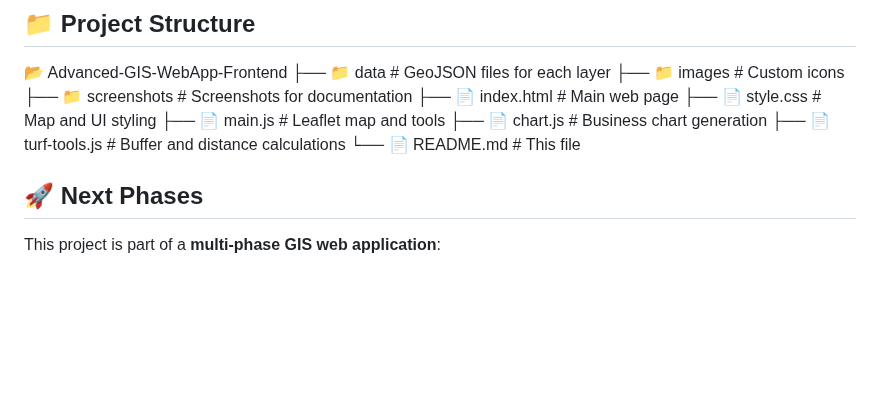
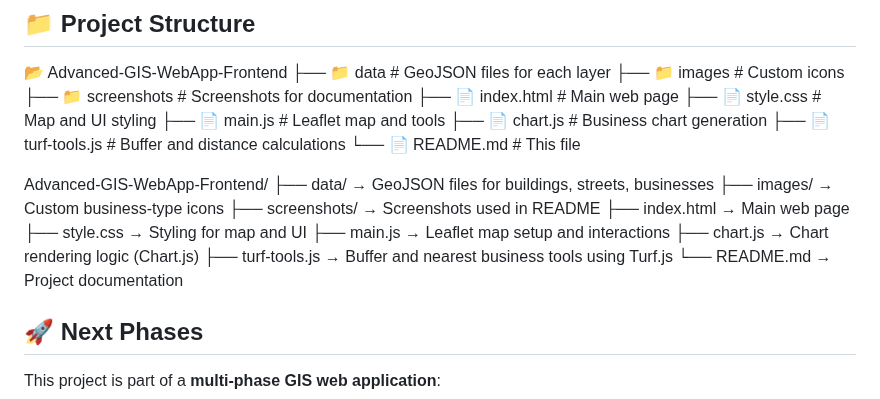
Before and after one commit to essamun/Advanced-GIS-WebApp-Frontend, a Markdown page: README.md, the part around the change. GitHub-like rendering; blank space fills up the shorter version.

```diff
--- a/README.md
+++ b/README.md
@@ -65,6 +65,19 @@ This project is the **first phase** of a multi-part GIS application, showcasing
 └── 📄 README.md          # This file
 
 
+Advanced-GIS-WebApp-Frontend/
+├── data/            → GeoJSON files for buildings, streets, businesses
+├── images/          → Custom business-type icons
+├── screenshots/     → Screenshots used in README
+├── index.html       → Main web page
+├── style.css        → Styling for map and UI
+├── main.js          → Leaflet map setup and interactions
+├── chart.js         → Chart rendering logic (Chart.js)
+├── turf-tools.js    → Buffer and nearest business tools using Turf.js
+└── README.md        → Project documentation
+
+
+
 ## 🚀 Next Phases
 
 This project is part of a **multi-phase GIS web application**:
```
